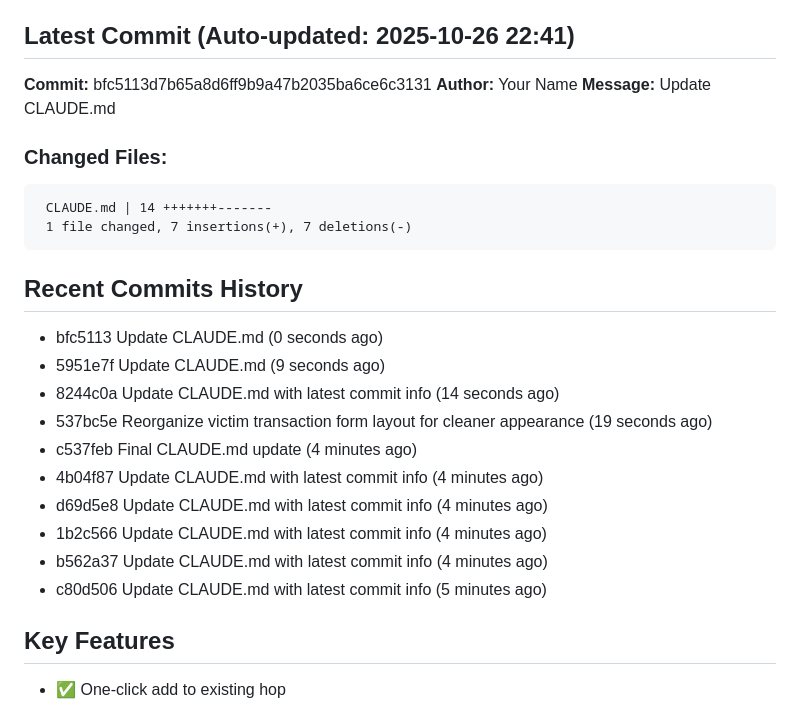
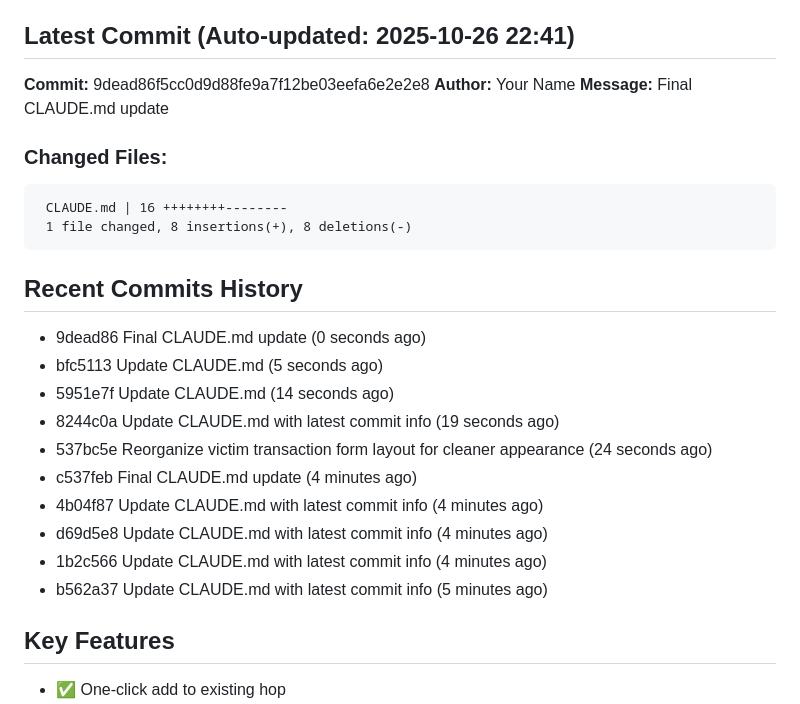
Before and after one commit to JGooseK41/batsTool, a Markdown page: CLAUDE.md, the part around the change. Drawn GitHub-style.

````diff
--- a/CLAUDE.md
+++ b/CLAUDE.md
@@ -5,28 +5,28 @@ B.A.T.S. (Block Audit Tracing Standard) is a blockchain investigation tool for t
 
 ## Latest Commit (Auto-updated: 2025-10-26 22:41)
 
-**Commit:** bfc5113d7b65a8d6ff9b9a47b2035ba6ce6c3131
+**Commit:** 9dead86f5cc0d9d88fe9a7f12be03eefa6e2e2e8
 **Author:** Your Name
-**Message:** Update CLAUDE.md
+**Message:** Final CLAUDE.md update
 
 ### Changed Files:
 ```
- CLAUDE.md | 14 +++++++-------
- 1 file changed, 7 insertions(+), 7 deletions(-)
+ CLAUDE.md | 16 ++++++++--------
+ 1 file changed, 8 insertions(+), 8 deletions(-)
 ```
 
 ## Recent Commits History
 
-- bfc5113 Update CLAUDE.md (0 seconds ago)
-- 5951e7f Update CLAUDE.md (9 seconds ago)
-- 8244c0a Update CLAUDE.md with latest commit info (14 seconds ago)
-- 537bc5e Reorganize victim transaction form layout for cleaner appearance (19 seconds ago)
+- 9dead86 Final CLAUDE.md update (0 seconds ago)
+- bfc5113 Update CLAUDE.md (5 seconds ago)
+- 5951e7f Update CLAUDE.md (14 seconds ago)
+- 8244c0a Update CLAUDE.md with latest commit info (19 seconds ago)
+- 537bc5e Reorganize victim transaction form layout for cleaner appearance (24 seconds ago)
 - c537feb Final CLAUDE.md update (4 minutes ago)
 - 4b04f87 Update CLAUDE.md with latest commit info (4 minutes ago)
 - d69d5e8 Update CLAUDE.md with latest commit info (4 minutes ago)
 - 1b2c566 Update CLAUDE.md with latest commit info (4 minutes ago)
-- b562a37 Update CLAUDE.md with latest commit info (4 minutes ago)
-- c80d506 Update CLAUDE.md with latest commit info (5 minutes ago)
+- b562a37 Update CLAUDE.md with latest commit info (5 minutes ago)
 
 ## Key Features
 
````
